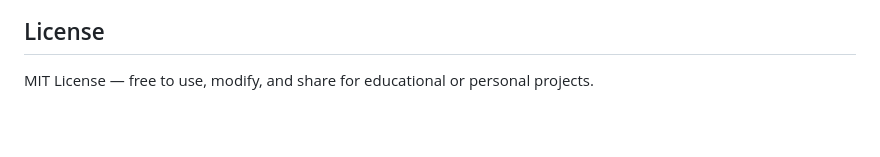
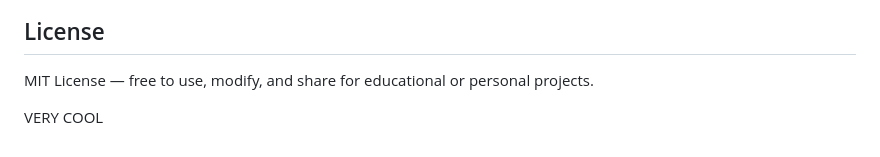
Before and after one commit to 4rtin1/Software-Major-Work, a Markdown page: README.md, the part around the change. Rendered like a GitHub page; blank space fills up the shorter version.

Commit message:
Testing commits

```diff
--- a/README.md
+++ b/README.md
@@ -130,3 +130,5 @@ More info: [Jinja2 Template Docs](https://jinja.palletsprojects.com/) • [Flask
 ## License
 
 MIT License — free to use, modify, and share for educational or personal projects.
+
+VERY COOL
```
